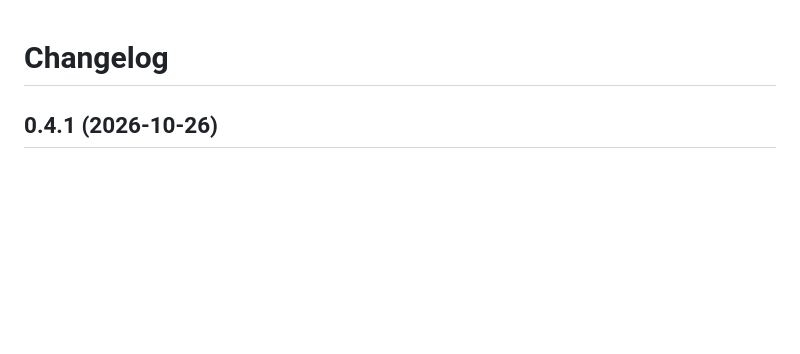
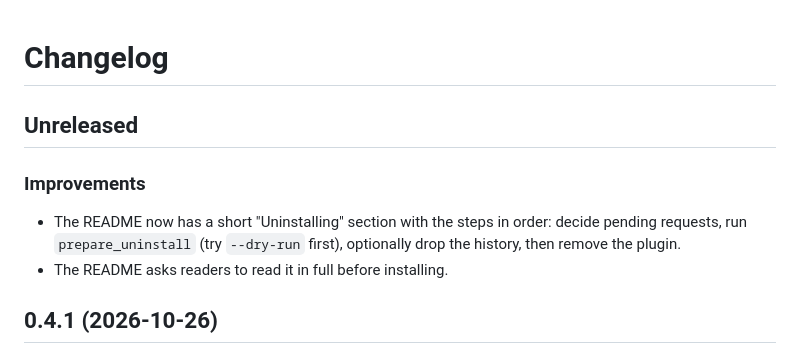
Before and after one commit to mattivaisanen/netbox-change-approval, a Markdown page: CHANGELOG.md, the part around the change. Drawn GitHub-style; blank space fills up the shorter version.

```diff
--- a/CHANGELOG.md
+++ b/CHANGELOG.md
@@ -1,4 +1,12 @@
 # Changelog
+
+## Unreleased
+
+### Improvements
+- The README now has a short "Uninstalling" section with the steps in
+  order: decide pending requests, run `prepare_uninstall` (try
+  `--dry-run` first), optionally drop the history, then remove the plugin.
+- The README asks readers to read it in full before installing.
 
 ## 0.4.1 (2026-10-26)
 
```
Also changed, not shown: README.md (+32 -2 lines).
